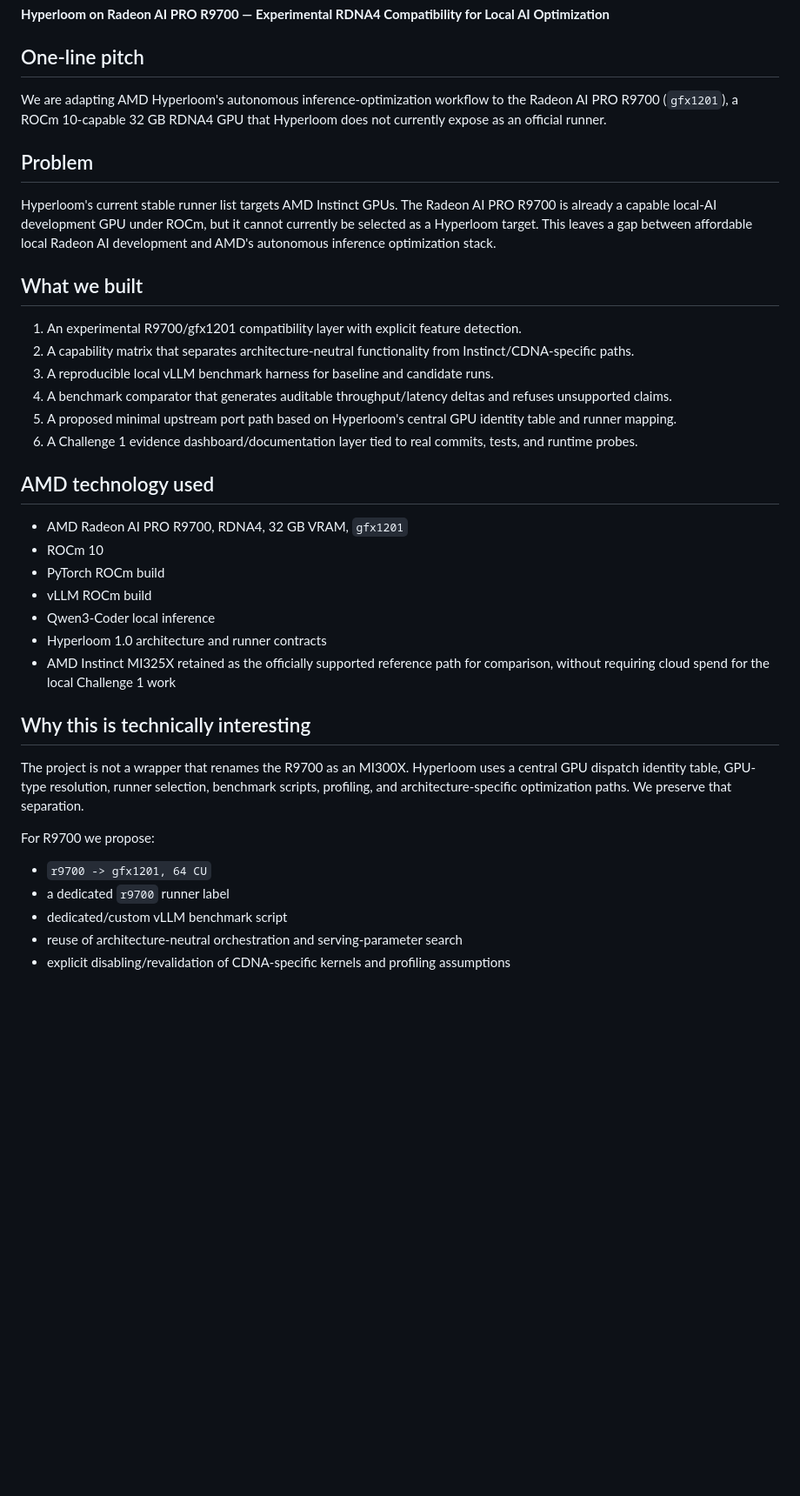
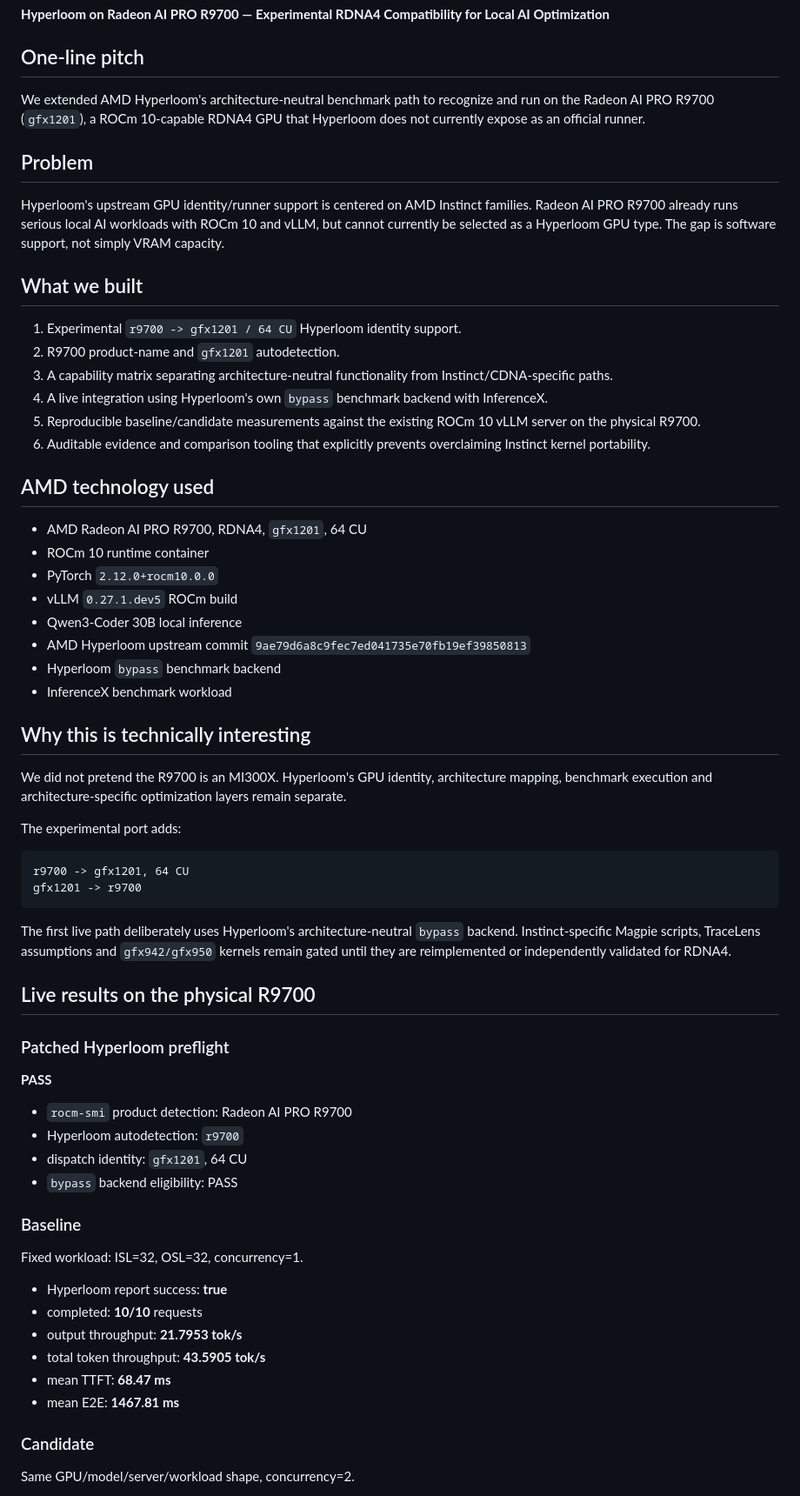
Before and after one commit to Rafa-Innerchispa/amd-ralfiia-hybrid-ops-copilot, a Markdown page: docs/BUILDER_SUBMISSION.md, the part around one of its changes. Shown at 87% size. GitHub-like rendering; blank space fills up the shorter version.

Commit message:
docs: update Builder submission with live R9700 results

````diff
--- a/docs/BUILDER_SUBMISSION.md
+++ b/docs/BUILDER_SUBMISSION.md
@@ -6,39 +6,68 @@
 
 ## One-line pitch
 
-We are adapting AMD Hyperloom's autonomous inference-optimization workflow to the Radeon AI PRO R9700 (`gfx1201`), a ROCm 10-capable 32 GB RDNA4 GPU that Hyperloom does not currently expose as an official runner.
+We extended AMD Hyperloom's architecture-neutral benchmark path to recognize and run on the Radeon AI PRO R9700 (`gfx1201`), a ROCm 10-capable RDNA4 GPU that Hyperloom does not currently expose as an official runner.
 
 ## Problem
 
-Hyperloom's current stable runner list targets AMD Instinct GPUs. The Radeon AI PRO R9700 is already a capable local-AI development GPU under ROCm, but it cannot currently be selected as a Hyperloom target. This leaves a gap between affordable local Radeon AI development and AMD's autonomous inference optimization stack.
+Hyperloom's upstream GPU identity/runner support is centered on AMD Instinct families. Radeon AI PRO R9700 already runs serious local AI workloads with ROCm 10 and vLLM, but cannot currently be selected as a Hyperloom GPU type. The gap is software support, not simply VRAM capacity.
 
 ## What we built
 
-1. An experimental R9700/gfx1201 compatibility layer with explicit feature detection.
-2. A capability matrix that separates architecture-neutral functionality from Instinct/CDNA-specific paths.
-3. A reproducible local vLLM benchmark harness for baseline and candidate runs.
-4. A benchmark comparator that generates auditable throughput/latency deltas and refuses unsupported claims.
-5. A proposed minimal upstream port path based on Hyperloom's central GPU identity table and runner mapping.
-6. A Challenge 1 evidence dashboard/documentation layer tied to real commits, tests, and runtime probes.
+1. Experimental `r9700 -> gfx1201 / 64 CU` Hyperloom identity support.
+2. R9700 product-name and `gfx1201` autodetection.
+3. A capability matrix separating architecture-neutral functionality from Instinct/CDNA-specific paths.
+4. A live integration using Hyperloom's own `bypass` benchmark backend with InferenceX.
+5. Reproducible baseline/candidate measurements against the existing ROCm 10 vLLM server on the physical R9700.
+6. Auditable evidence and comparison tooling that explicitly prevents overclaiming Instinct kernel portability.
 
 ## AMD technology used
 
-- AMD Radeon AI PRO R9700, RDNA4, 32 GB VRAM, `gfx1201`
-- ROCm 10
-- PyTorch ROCm build
-- vLLM ROCm build
-- Qwen3-Coder local inference
-- Hyperloom 1.0 architecture and runner contracts
-- AMD Instinct MI325X retained as the officially supported reference path for comparison, without requiring cloud spend for the local Challenge 1 work
+- AMD Radeon AI PRO R9700, RDNA4, `gfx1201`, 64 CU
+- ROCm 10 runtime container
+- PyTorch `2.12.0+rocm10.0.0`
+- vLLM `0.27.1.dev5` ROCm build
+- Qwen3-Coder 30B local inference
+- AMD Hyperloom upstream commit `9ae79d6a8c9fec7ed041735e70fb19ef39850813`
+- Hyperloom `bypass` benchmark backend
+- InferenceX benchmark workload
 
 ## Why this is technically interesting
 
-The project is not a wrapper that renames the R9700 as an MI300X. Hyperloom uses a central GPU dispatch identity table, GPU-type resolution, runner selection, benchmark scripts, profiling, and architecture-specific optimization paths. We preserve that separation.
+We did not pretend the R9700 is an MI300X. Hyperloom's GPU identity, architecture mapping, benchmark execution and architecture-specific optimization layers remain separate.
 
-For R9700 we propose:
+The experimental port adds:
 
-- `r9700 -> gfx1201, 64 CU`
-- a dedicated `r9700` runner label
-- dedicated/custom vLLM benchmark script
-- reuse of architecture-neutral orchestration and serving-parameter search
-- explicit disabling/revalidation of CDNA-specific kernels and profiling assumptions
+```text
+r9700 -> gfx1201, 64 CU
+gfx1201 -> r9700
+```
+
+The first live path deliberately uses Hyperloom's architecture-neutral `bypass` backend. Instinct-specific Magpie scripts, TraceLens assumptions and `gfx942/gfx950` kernels remain gated until they are reimplemented or independently validated for RDNA4.
+
+## Live results on the physical R9700
+
+### Patched Hyperloom preflight
+
+**PASS**
+
+- `rocm-smi` product detection: Radeon AI PRO R9700
+- Hyperloom autodetection: `r9700`
+- dispatch identity: `gfx1201`, 64 CU
+- `bypass` backend eligibility: PASS
+
+### Baseline
+
+Fixed workload: ISL=32, OSL=32, concurrency=1.
+
+- Hyperloom report success: **true**
+- completed: **10/10** requests
+- output throughput: **21.7953 tok/s**
+- total token throughput: **43.5905 tok/s**
+- mean TTFT: **68.47 ms**
+- mean E2E: **1467.81 ms**
+
+### Candidate
+
+Same GPU/model/server/workload shape, concurrency=2.
+
````
Also changed, not shown: other parts of docs/BUILDER_SUBMISSION.md (+40 -20 lines).
